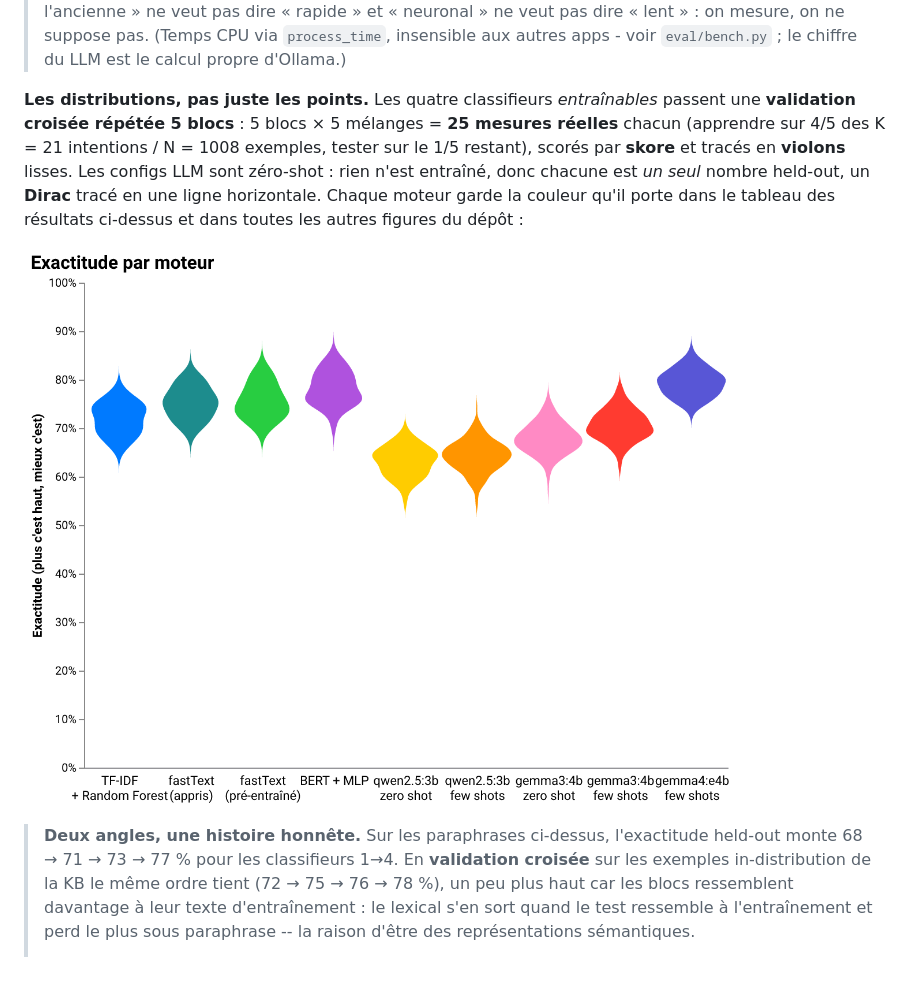
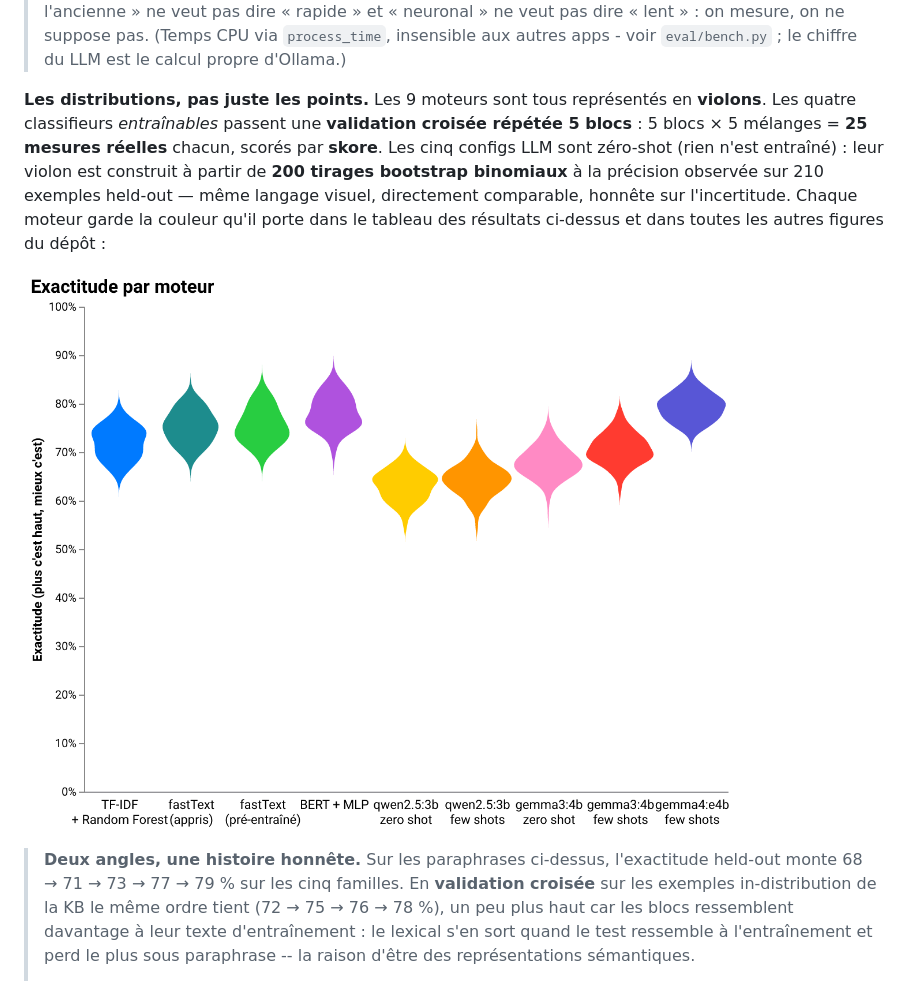
Before and after one commit to warith-harchaoui/intentions, a Markdown page: LISEZMOI.md, the part around one of its changes. GitHub-like rendering.

```diff
--- a/LISEZMOI.md
+++ b/LISEZMOI.md
@@ -229,12 +229,13 @@ mémorisation du vocabulaire, c'est là que la représentation prouve sa valeur.
 > on ne suppose pas. (Temps CPU via `process_time`, insensible aux autres apps -
 > voir `eval/bench.py` ; le chiffre du LLM est le calcul propre d'Ollama.)
 
-**Les distributions, pas juste les points.** Les quatre classifieurs
-*entraînables* passent une **validation croisée répétée 5 blocs** : 5 blocs ×
-5 mélanges = **25 mesures réelles** chacun (apprendre sur 4/5 des K = 21
-intentions / N = 1008 exemples, tester sur le 1/5 restant), scorés par **skore**
-et tracés en **violons** lisses. Les configs LLM sont zéro-shot : rien n'est
-entraîné, donc chacune est *un seul* nombre held-out, un **Dirac** tracé en une
-ligne horizontale. Chaque moteur garde la couleur qu'il porte dans le tableau
-des résultats ci-dessus et dans toutes les autres figures du dépôt :
+**Les distributions, pas juste les points.** Les 9 moteurs sont tous
+représentés en **violons**. Les quatre classifieurs *entraînables* passent une
+**validation croisée répétée 5 blocs** : 5 blocs × 5 mélanges = **25 mesures
+réelles** chacun, scorés par **skore**. Les cinq configs LLM sont zéro-shot
+(rien n'est entraîné) : leur violon est construit à partir de **200 tirages
+bootstrap binomiaux** à la précision observée sur 210 exemples held-out —
+même langage visuel, directement comparable, honnête sur l'incertitude. Chaque
+moteur garde la couleur qu'il porte dans le tableau des résultats ci-dessus et
+dans toutes les autres figures du dépôt :
 
@@ -242,6 +243,6 @@ des résultats ci-dessus et dans toutes les autres figures du dépôt :
 
 > **Deux angles, une histoire honnête.** Sur les paraphrases ci-dessus,
-> l'exactitude held-out monte 68 → 71 → 73 → 77 % pour les classifieurs 1→4. En
+> l'exactitude held-out monte 68 → 71 → 73 → 77 → 79 % sur les cinq familles. En
 > **validation croisée** sur les exemples in-distribution de la KB le même ordre
 > tient (72 → 75 → 76 → 78 %), un peu plus haut car les blocs ressemblent
 > davantage à leur texte d'entraînement : le lexical s'en sort quand le test
```
Also changed, not shown: other parts of LISEZMOI.md (+1 -1 lines), README.md (+10 -10 lines).
